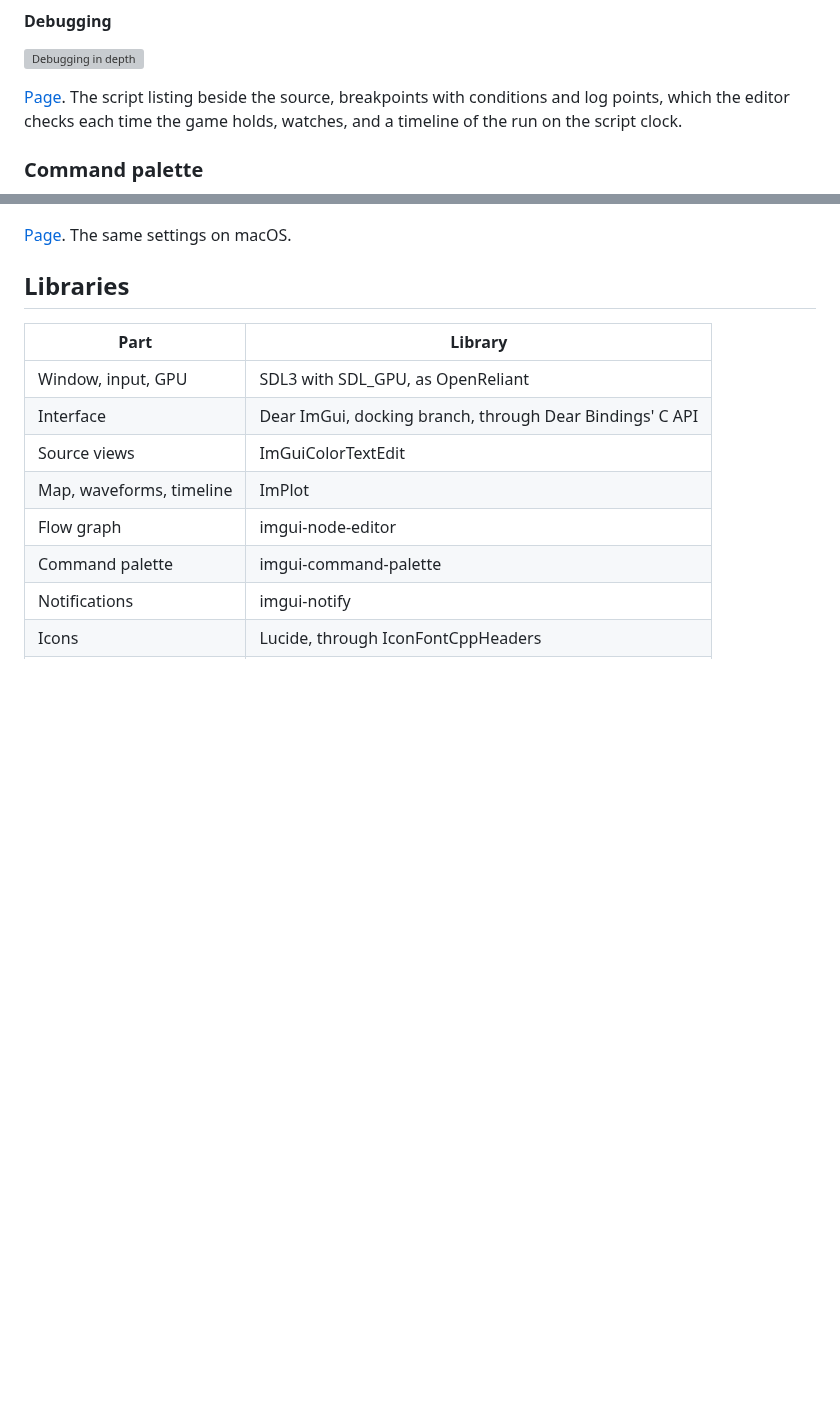
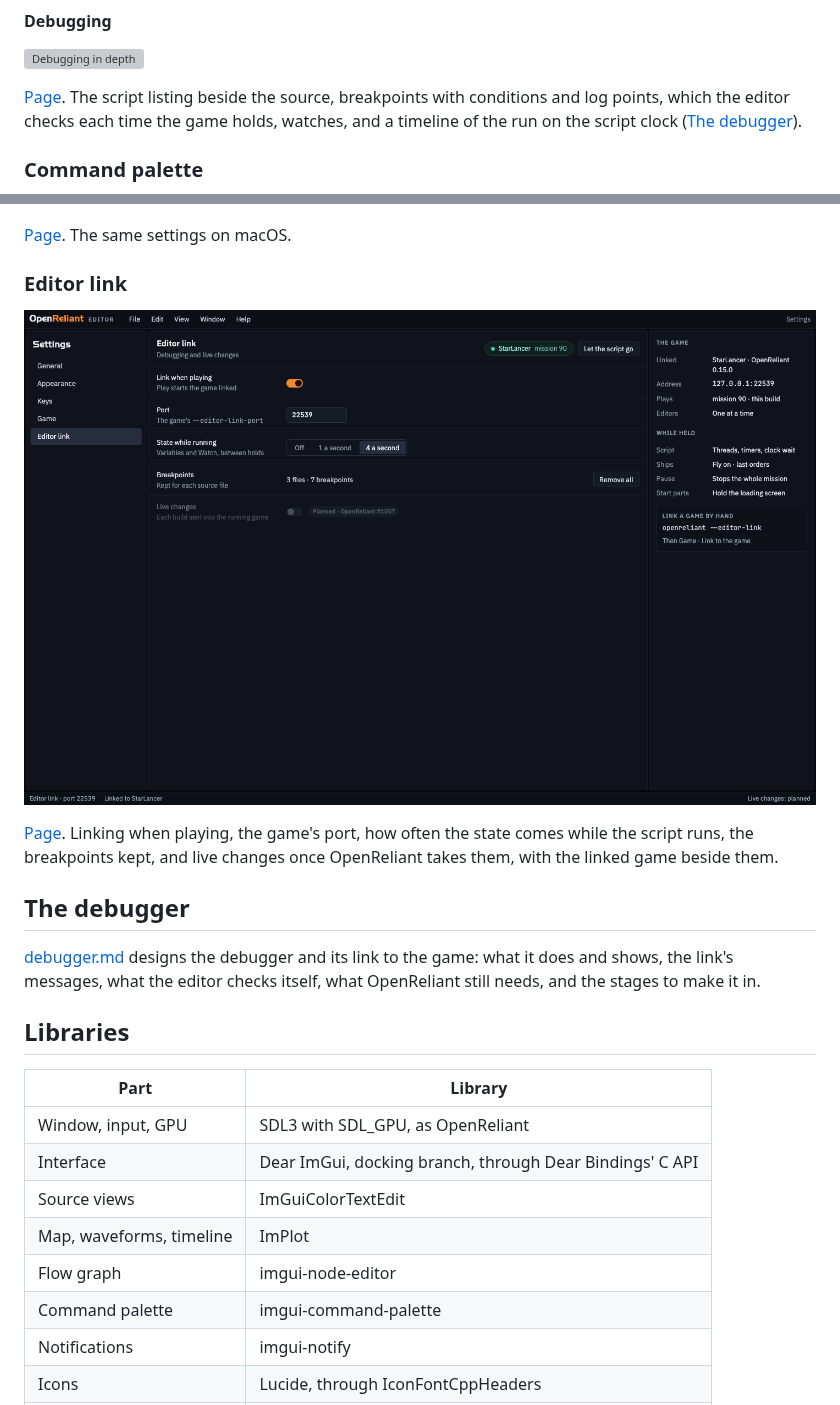
Before and after one commit to OpenReliant/openreliant-editor, a Markdown page: design/README.md, 2 parts joined by grey strips. Rendered like a GitHub page; pictures changed too: design/images/settings-link.png (added); blank space fills up the shorter version; grey boxes are pictures that could not be loaded.

```diff
--- a/design/README.md
+++ b/design/README.md
@@ -122,7 +122,7 @@ catalogue's descriptions, and the command's reference. The game keeps playing th
 
 [Page](screens/mission-debugging.html). The script listing beside the source, breakpoints with
 conditions and log points, which the editor checks each time the game holds, watches, and a
-timeline of the run on the script clock.
+timeline of the run on the script clock ([The debugger](#the-debugger)).
 
 ### Command palette
 
@@ -178,6 +178,20 @@ Cmd for Ctrl. Changed keys are saved for each system on its own.
 
 [Page](screens/keys-macos.html). The same settings on macOS.
 
+### Editor link
+
+![The Editor link settings](images/settings-link.png)
+
+[Page](screens/settings-link.html). Linking when playing, the game's port, how often the state
+comes while the script runs, the breakpoints kept, and live changes once OpenReliant takes them,
+with the linked game beside them.
+
+## The debugger
+
+[debugger.md](debugger.md) designs the debugger and its link to the game: what it does and shows,
+the link's messages, what the editor checks itself, what OpenReliant still needs, and the stages to
+make it in.
+
 ## Libraries
 
 | Part | Library |
```
Also changed, not shown: design/debugger.md (added, +263 -0 lines), 1 other file.
